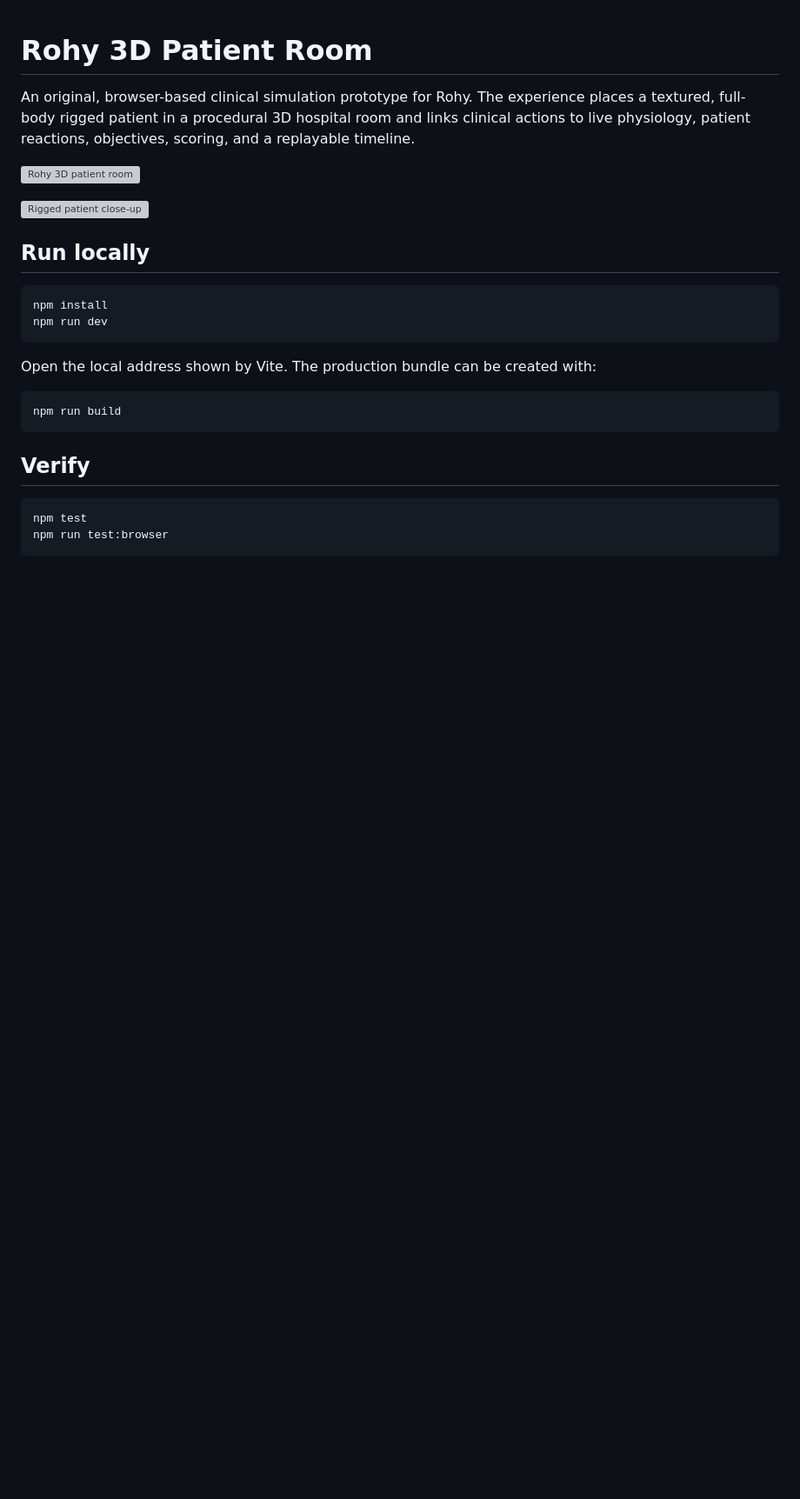
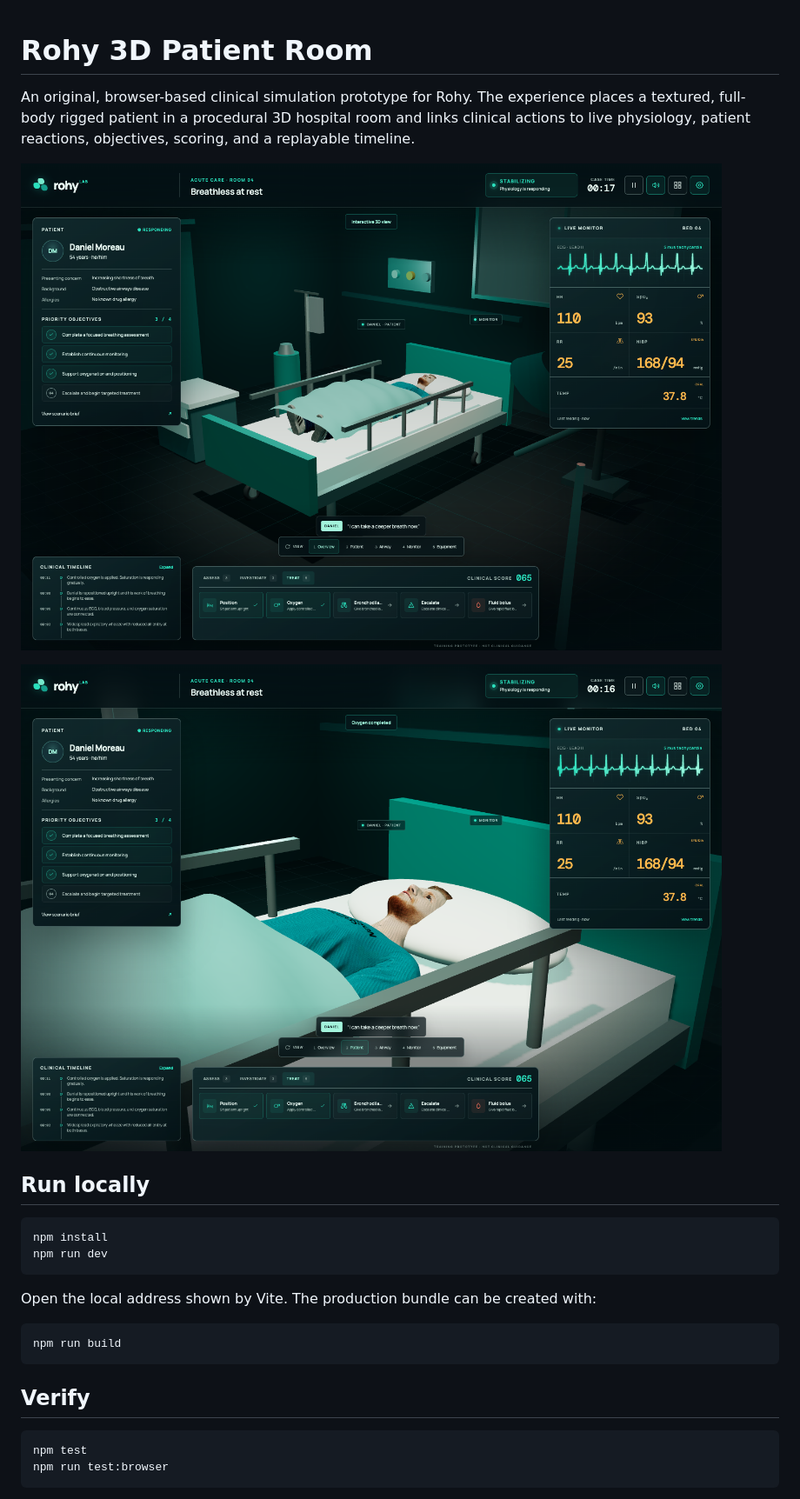
Before and after one commit to mohsaqr/3D, a Markdown page: README.md, the part around the change. Shown: that part at 87% size. GitHub-like rendering; pictures changed too: docs/images/rohy-patient-close-up.png (added), docs/images/rohy-patient-room.png (added); blank space fills up the shorter version; grey boxes are pictures that could not be loaded.

Commit message:
docs: preserve patient room screenshots

```diff
--- a/README.md
+++ b/README.md
@@ -2,9 +2,9 @@
 
 An original, browser-based clinical simulation prototype for Rohy. The experience places a textured, full-body rigged patient in a procedural 3D hospital room and links clinical actions to live physiology, patient reactions, objectives, scoring, and a replayable timeline.
 
-![Rohy 3D patient room](./tmp/rohy-browser-smoke-desktop.png)
+![Rohy 3D patient room](./docs/images/rohy-patient-room.png)
 
-![Rigged patient close-up](./tmp/rohy-browser-smoke-patient.png)
+![Rigged patient close-up](./docs/images/rohy-patient-close-up.png)
 
 ## Run locally
 
```
Also changed, not shown: CHANGES.md (+1 -0 lines), HANDOFF.md (+2 -1 lines).
